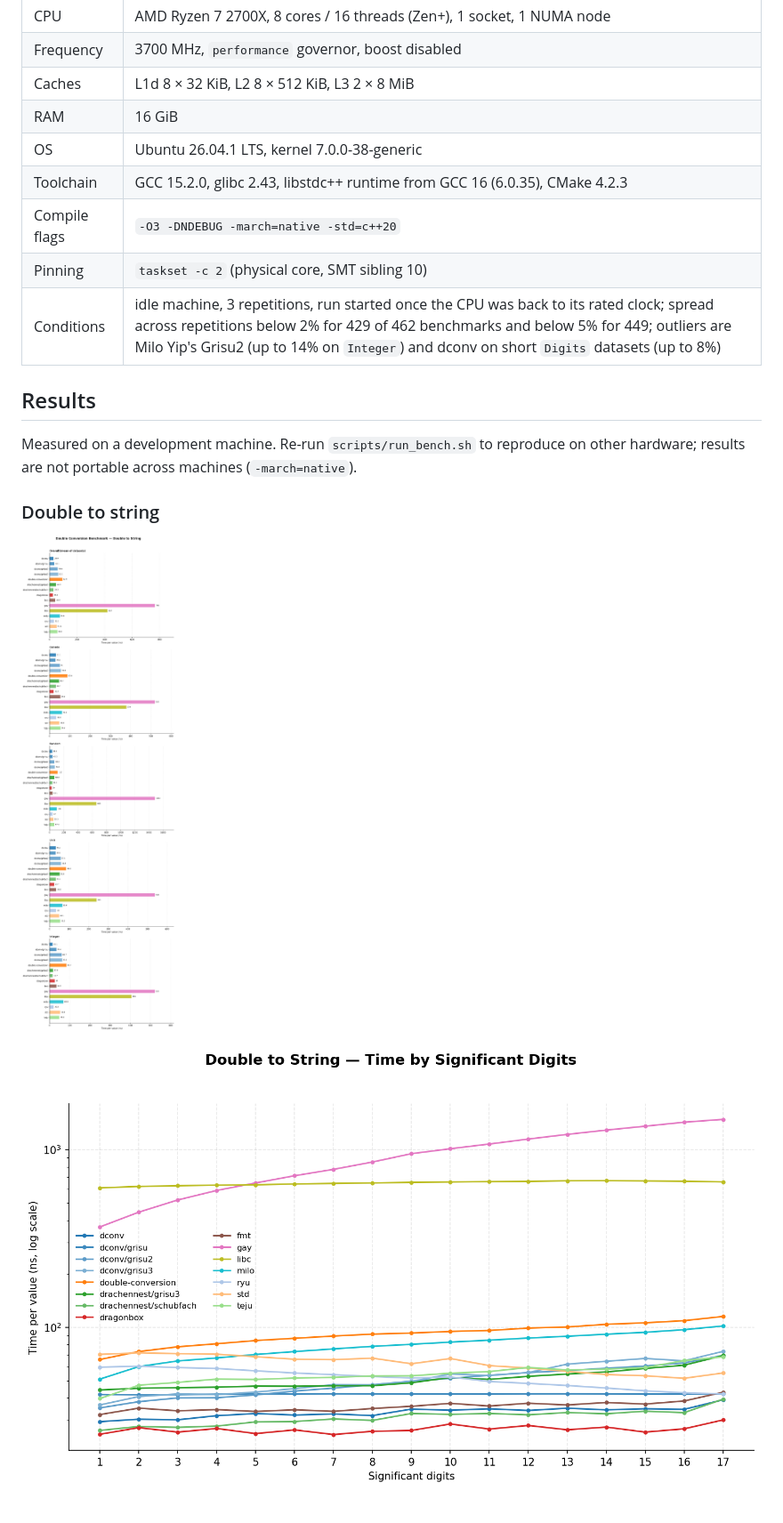
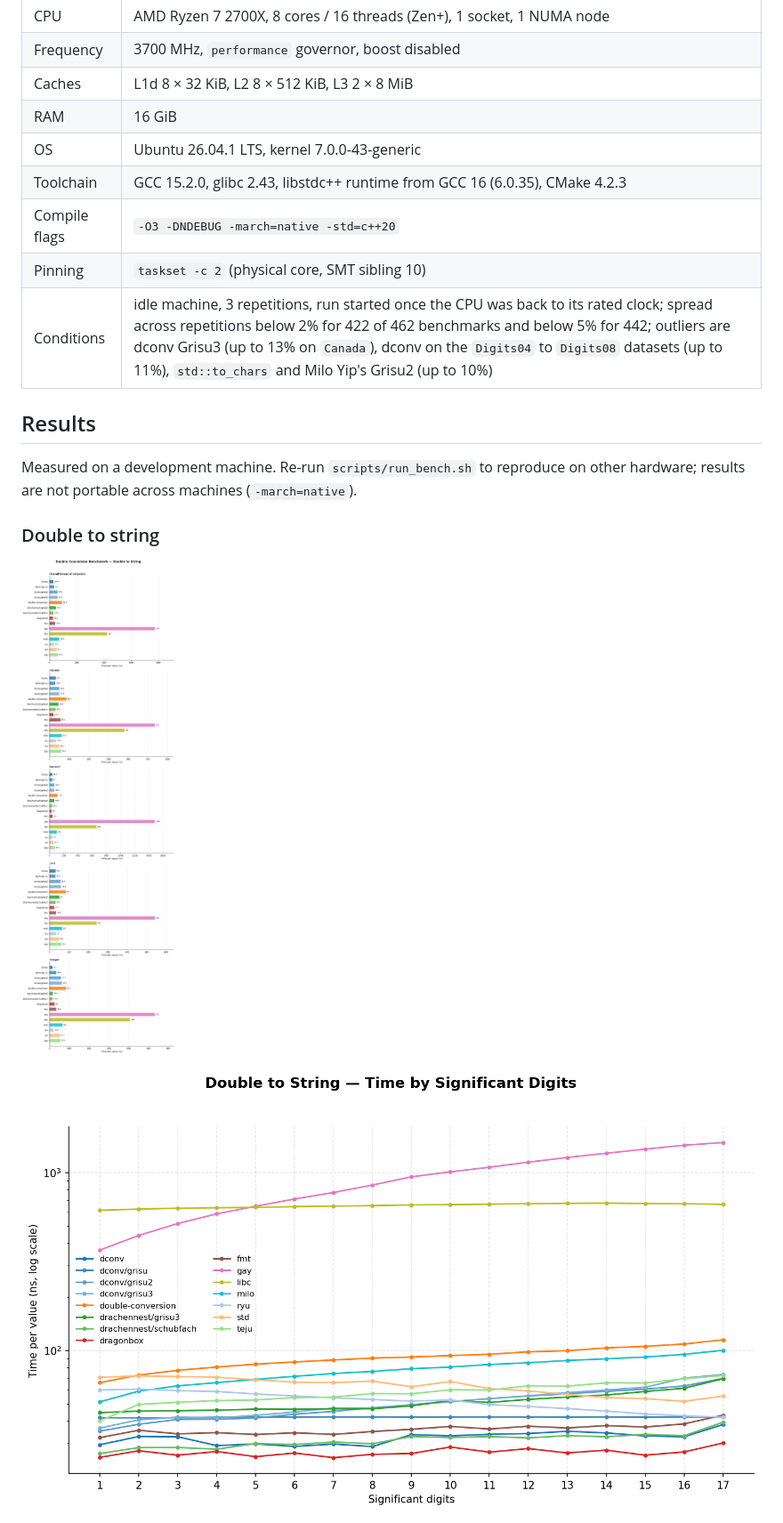
Before and after one commit to joinframework/dconv-benchmark, a Markdown page: README.md, the part around one of its changes. Shown at 89% size. Rendered like a GitHub page; pictures changed too: plots/digits_dtoa.png, plots/performance_dtoa.png.

```diff
--- a/README.md
+++ b/README.md
@@ -191,11 +191,11 @@ All figures below come from a single run on this machine (3 repetitions, each in
 | Frequency | 3700 MHz, `performance` governor, boost disabled |
 | Caches | L1d 8 × 32 KiB, L2 8 × 512 KiB, L3 2 × 8 MiB |
 | RAM | 16 GiB |
-| OS | Ubuntu 26.04.1 LTS, kernel 7.0.0-38-generic |
+| OS | Ubuntu 26.04.1 LTS, kernel 7.0.0-43-generic |
 | Toolchain | GCC 15.2.0, glibc 2.43, libstdc++ runtime from GCC 16 (6.0.35), CMake 4.2.3 |
 | Compile flags | `-O3 -DNDEBUG -march=native -std=c++20` |
 | Pinning | `taskset -c 2` (physical core, SMT sibling 10) |
-| Conditions | idle machine, 3 repetitions, run started once the CPU was back to its rated clock; spread across repetitions below 2% for 429 of 462 benchmarks and below 5% for 449; outliers are Milo Yip's Grisu2 (up to 14% on `Integer`) and dconv on short `Digits` datasets (up to 8%) |
+| Conditions | idle machine, 3 repetitions, run started once the CPU was back to its rated clock; spread across repetitions below 2% for 422 of 462 benchmarks and below 5% for 442; outliers are dconv Grisu3 (up to 13% on `Canada`), dconv on the `Digits04` to `Digits08` datasets (up to 11%), `std::to_chars` and Milo Yip's Grisu2 (up to 10%) |
 
 ## Results
 
```
Also changed, not shown: other parts of README.md (+8 -6 lines), plots/conformance.png, plots/digits_atod.png, plots/performance_atod.png, 1 other file.
